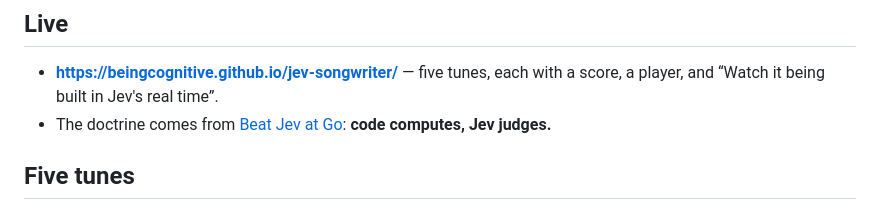
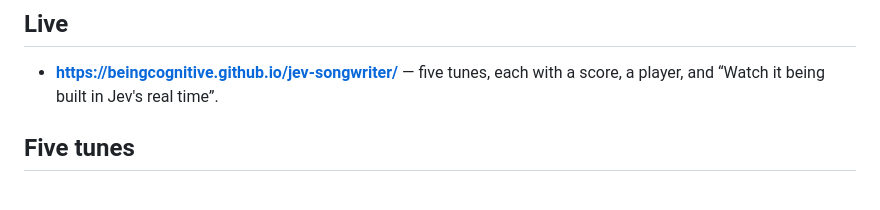
Before and after one commit to beingcognitive/jev-songwriter, a Markdown page: README.md, the part around the change. Drawn GitHub-style.

Commit message:
README: drop the doctrine line
Co-Authored-By: Claude Fable 5.1 <noreply@anthropic.com>

```diff
--- a/README.md
+++ b/README.md
@@ -15,7 +15,6 @@ Built with Claude **Fable 5.1** in one afternoon, for fun.
 
 - **https://beingcognitive.github.io/jev-songwriter/** — five tunes, each with a score, a player, and
   “Watch it being built in Jev's real time”.
-- The doctrine comes from [Beat Jev at Go](https://jev-go.chardonn.ai): **code computes, Jev judges.**
 
 ## Five tunes
 
```
